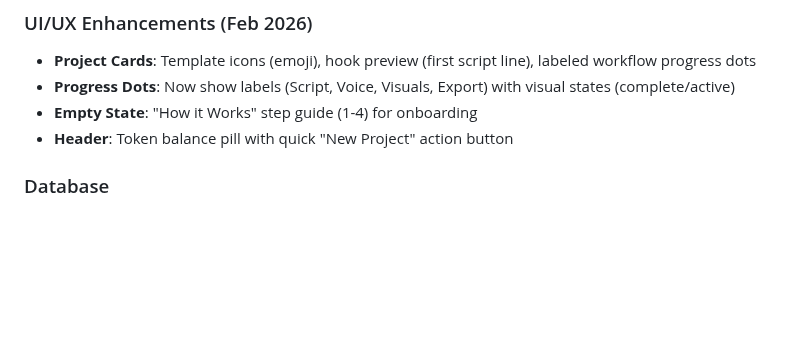
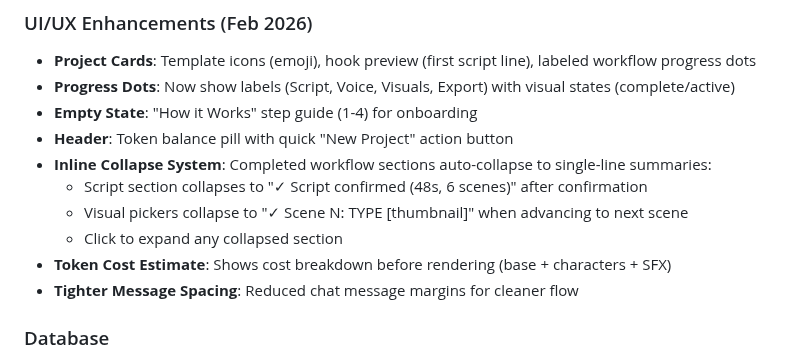
Before and after one commit to MAGS809/FRAMD, a Markdown page: replit.md, the part around the change. GitHub-like rendering; blank space fills up the shorter version.

Commit message:
Add an inline collapse system to streamline the video creation workflow
Implement an inline collapse system for completed sections in the video creation workflow, including script confirmation and visual pickers.

Replit-Commit-Author: Agent
Replit-Commit-Session-Id: 01e2cc01-2fca-4ce4-999b-0dbac519eb81
Replit-Commit-Checkpoint-Type: full_checkpoint
Replit-Commit-Event-Id: 8d6b66fd-36bb-47b3-a910-6a879a5c6f45
Replit-Commit-Screenshot-Url: https://storage.googleapis.com/screenshot-production-us-central1/e030c587-7324-439a-bccf-4e43779c2edb/01e2cc01-2fca-4ce4-999b-0dbac519eb81/qnZbPxe
Replit-Helium-Checkpoint-Created: true

```diff
--- a/replit.md
+++ b/replit.md
@@ -174,6 +174,12 @@ Current status: Blueprints registered at `/v2` prefix for parallel testing. Orig
 - **Progress Dots**: Now show labels (Script, Voice, Visuals, Export) with visual states (complete/active)
 - **Empty State**: "How it Works" step guide (1-4) for onboarding
 - **Header**: Token balance pill with quick "New Project" action button
+- **Inline Collapse System**: Completed workflow sections auto-collapse to single-line summaries:
+  - Script section collapses to "✓ Script confirmed (48s, 6 scenes)" after confirmation
+  - Visual pickers collapse to "✓ Scene N: TYPE [thumbnail]" when advancing to next scene
+  - Click to expand any collapsed section
+- **Token Cost Estimate**: Shows cost breakdown before rendering (base + characters + SFX)
+- **Tighter Message Spacing**: Reduced chat message margins for cleaner flow
 
 ### Database
 - PostgreSQL with 20+ tables
```
